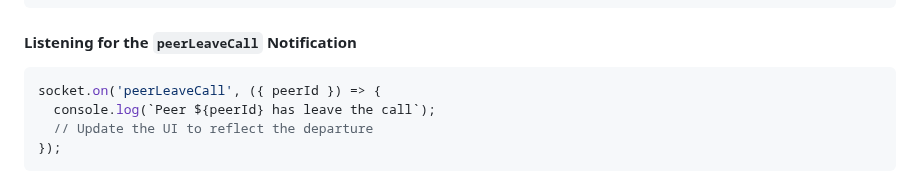
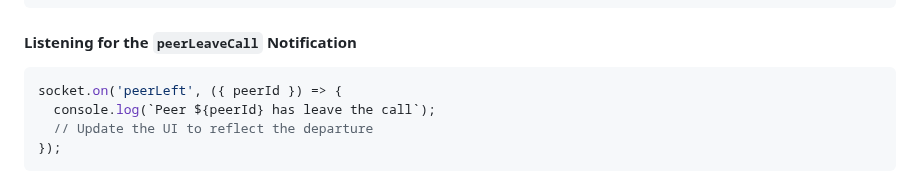
Before and after one commit to 2060-io/webrtc-server, a Markdown page: docs/webrtc-client-setup-guide.md, the part around the change. Drawn GitHub-style.

Commit message:
Update docs/webrtc-client-setup-guide.md
Co-authored-by: Ariel Gentile <gentilester@gmail.com>

````diff
--- a/docs/webrtc-client-setup-guide.md
+++ b/docs/webrtc-client-setup-guide.md
@@ -335,7 +335,7 @@ await ws.request('leaveCall');
 #### **Listening for the `peerLeaveCall` Notification**
 
 ```javascript
-socket.on('peerLeaveCall', ({ peerId }) => {
+socket.on('peerLeft', ({ peerId }) => {
   console.log(`Peer ${peerId} has leave the call`);
   // Update the UI to reflect the departure
 });
````
